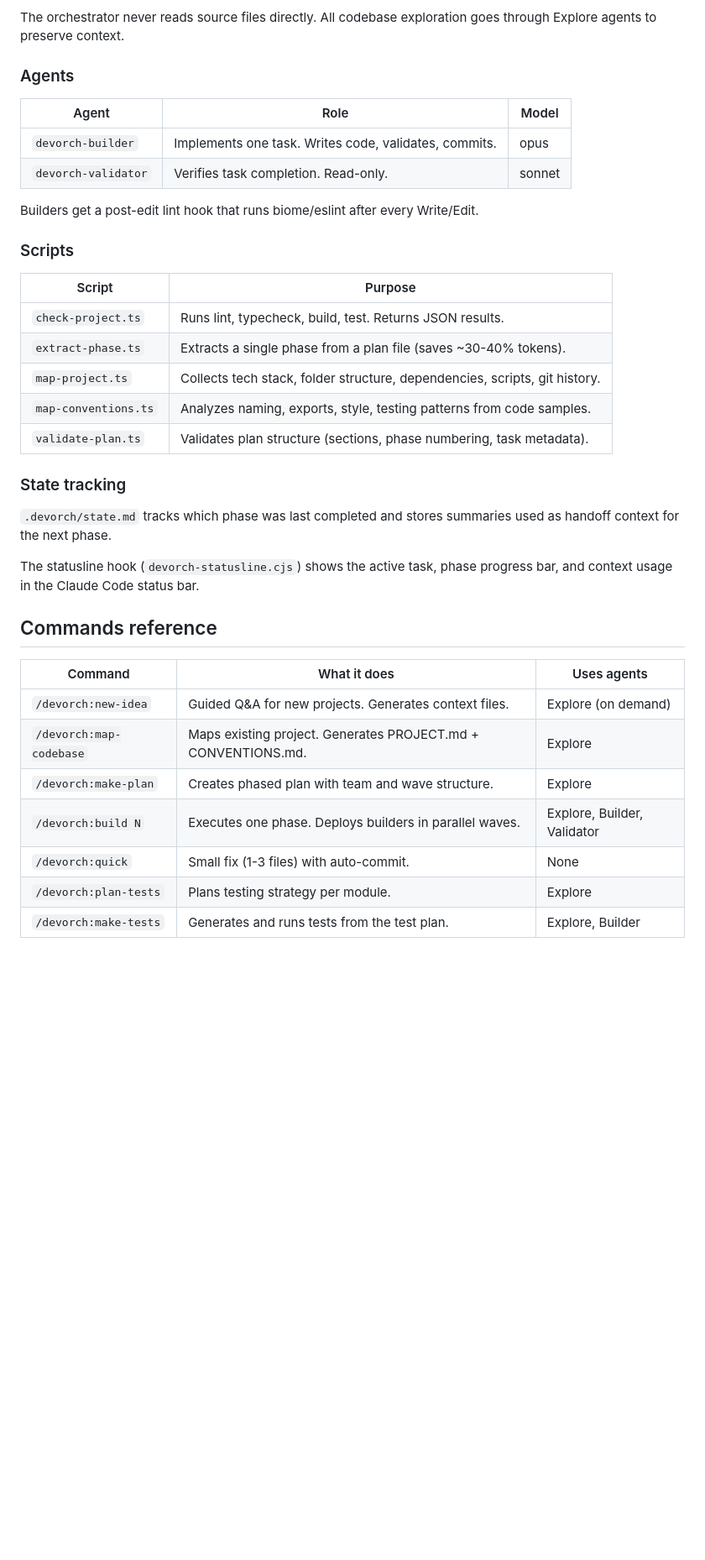
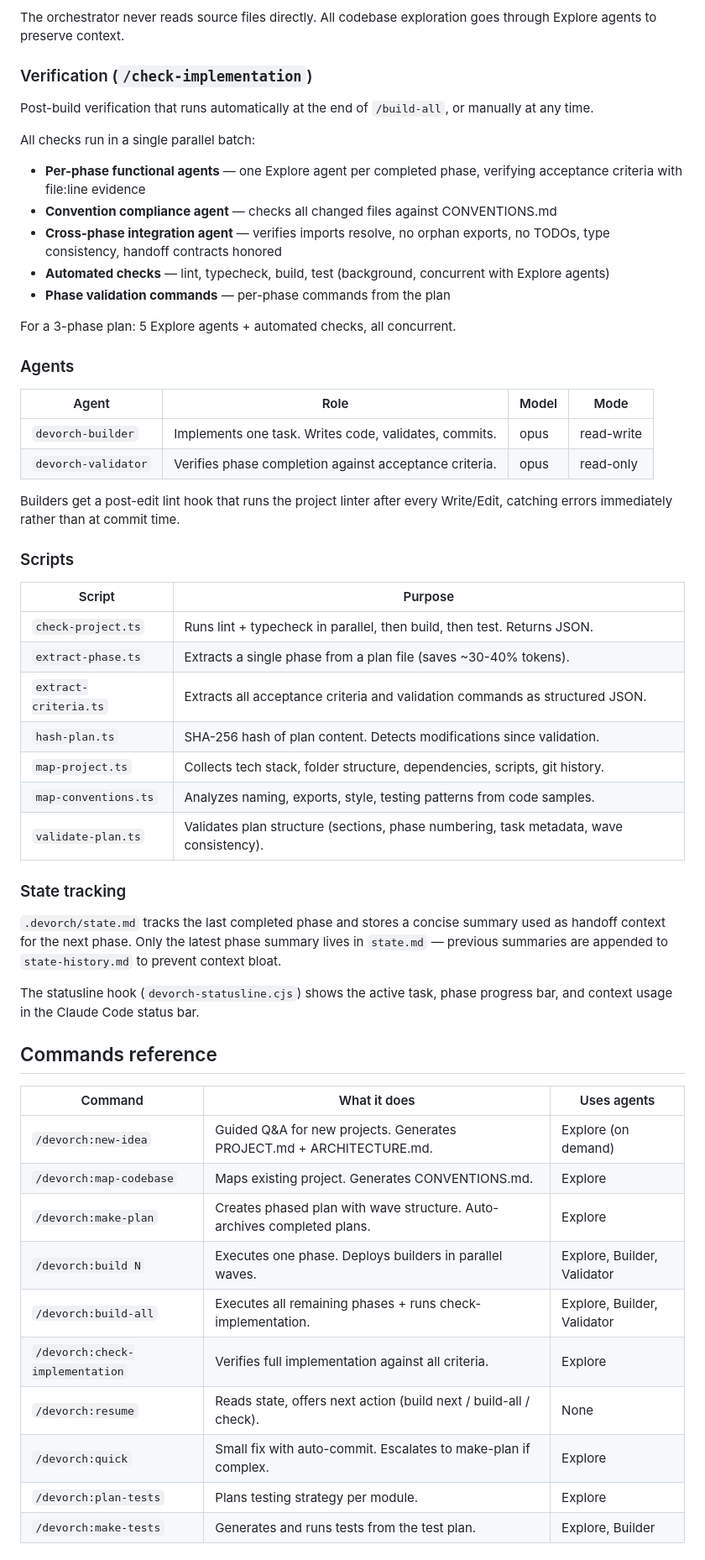
Before and after one commit to onurbamaro/devorch, a Markdown page: README.md, the part around one of its changes. Shown at 84% size. Drawn GitHub-style; blank space fills up the shorter version.

```diff
--- a/README.md
+++ b/README.md
@@ -74,28 +95,44 @@ Per phase:
 
 The orchestrator never reads source files directly. All codebase exploration goes through Explore agents to preserve context.
 
+### Verification (`/check-implementation`)
+
+Post-build verification that runs automatically at the end of `/build-all`, or manually at any time.
+
+All checks run in a single parallel batch:
+
+- **Per-phase functional agents** — one Explore agent per completed phase, verifying acceptance criteria with file:line evidence
+- **Convention compliance agent** — checks all changed files against CONVENTIONS.md
+- **Cross-phase integration agent** — verifies imports resolve, no orphan exports, no TODOs, type consistency, handoff contracts honored
+- **Automated checks** — lint, typecheck, build, test (background, concurrent with Explore agents)
+- **Phase validation commands** — per-phase commands from the plan
+
+For a 3-phase plan: 5 Explore agents + automated checks, all concurrent.
+
 ### Agents
 
-| Agent | Role | Model |
-|-------|------|-------|
-| `devorch-builder` | Implements one task. Writes code, validates, commits. | opus |
-| `devorch-validator` | Verifies task completion. Read-only. | sonnet |
+| Agent | Role | Model | Mode |
+|-------|------|-------|------|
+| `devorch-builder` | Implements one task. Writes code, validates, commits. | opus | read-write |
+| `devorch-validator` | Verifies phase completion against acceptance criteria. | opus | read-only |
 
-Builders get a post-edit lint hook that runs biome/eslint after every Write/Edit.
+Builders get a post-edit lint hook that runs the project linter after every Write/Edit, catching errors immediately rather than at commit time.
 
 ### Scripts
 
 | Script | Purpose |
 |--------|---------|
-| `check-project.ts` | Runs lint, typecheck, build, test. Returns JSON results. |
+| `check-project.ts` | Runs lint + typecheck in parallel, then build, then test. Returns JSON. |
 | `extract-phase.ts` | Extracts a single phase from a plan file (saves ~30-40% tokens). |
+| `extract-criteria.ts` | Extracts all acceptance criteria and validation commands as structured JSON. |
+| `hash-plan.ts` | SHA-256 hash of plan content. Detects modifications since validation. |
 | `map-project.ts` | Collects tech stack, folder structure, dependencies, scripts, git history. |
 | `map-conventions.ts` | Analyzes naming, exports, style, testing patterns from code samples. |
-| `validate-plan.ts` | Validates plan structure (sections, phase numbering, task metadata). |
+| `validate-plan.ts` | Validates plan structure (sections, phase numbering, task metadata, wave consistency). |
 
 ### State tracking
 
-`.devorch/state.md` tracks which phase was last completed and stores summaries used as handoff context for the next phase.
+`.devorch/state.md` tracks the last completed phase and stores a concise summary used as handoff context for the next phase. Only the latest phase summary lives in `state.md` — previous summaries are appended to `state-history.md` to prevent context bloat.
 
 The statusline hook (`devorch-statusline.cjs`) shows the active task, phase progress bar, and context usage in the Claude Code status bar.
 
@@ -103,11 +140,14 @@ The statusline hook (`devorch-statusline.cjs`) shows the active task, phase prog
 
 | Command | What it does | Uses agents |
 |---------|-------------|-------------|
-| `/devorch:new-idea` | Guided Q&A for new projects. Generates context files. | Explore (on demand) |
-| `/devorch:map-codebase` | Maps existing project. Generates PROJECT.md + CONVENTIONS.md. | Explore |
-| `/devorch:make-plan` | Creates phased plan with team and wave structure. | Explore |
+| `/devorch:new-idea` | Guided Q&A for new projects. Generates PROJECT.md + ARCHITECTURE.md. | Explore (on demand) |
+| `/devorch:map-codebase` | Maps existing project. Generates CONVENTIONS.md. | Explore |
+| `/devorch:make-plan` | Creates phased plan with wave structure. Auto-archives completed plans. | Explore |
 | `/devorch:build N` | Executes one phase. Deploys builders in parallel waves. | Explore, Builder, Validator |
-| `/devorch:quick` | Small fix (1-3 files) with auto-commit. | None |
+| `/devorch:build-all` | Executes all remaining phases + runs check-implementation. | Explore, Builder, Validator |
+| `/devorch:check-implementation` | Verifies full implementation against all criteria. | Explore |
+| `/devorch:resume` | Reads state, offers next action (build next / build-all / check). | None |
+| `/devorch:quick` | Small fix with auto-commit. Escalates to make-plan if complex. | Explore |
 | `/devorch:plan-tests` | Plans testing strategy per module. | Explore |
 | `/devorch:make-tests` | Generates and runs tests from the test plan. | Explore, Builder |
 
```
Also changed, not shown: other parts of README.md (+63 -29 lines).
